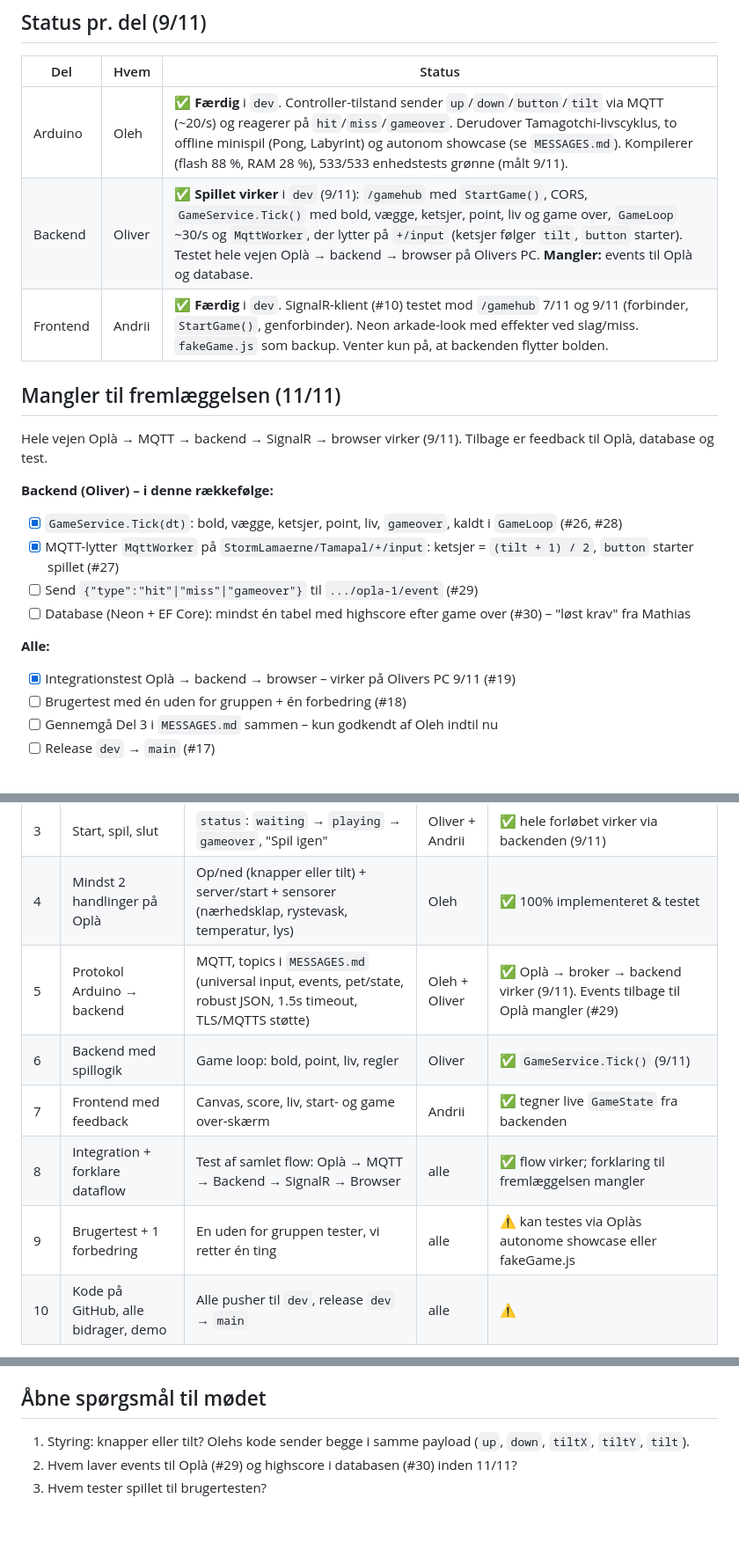
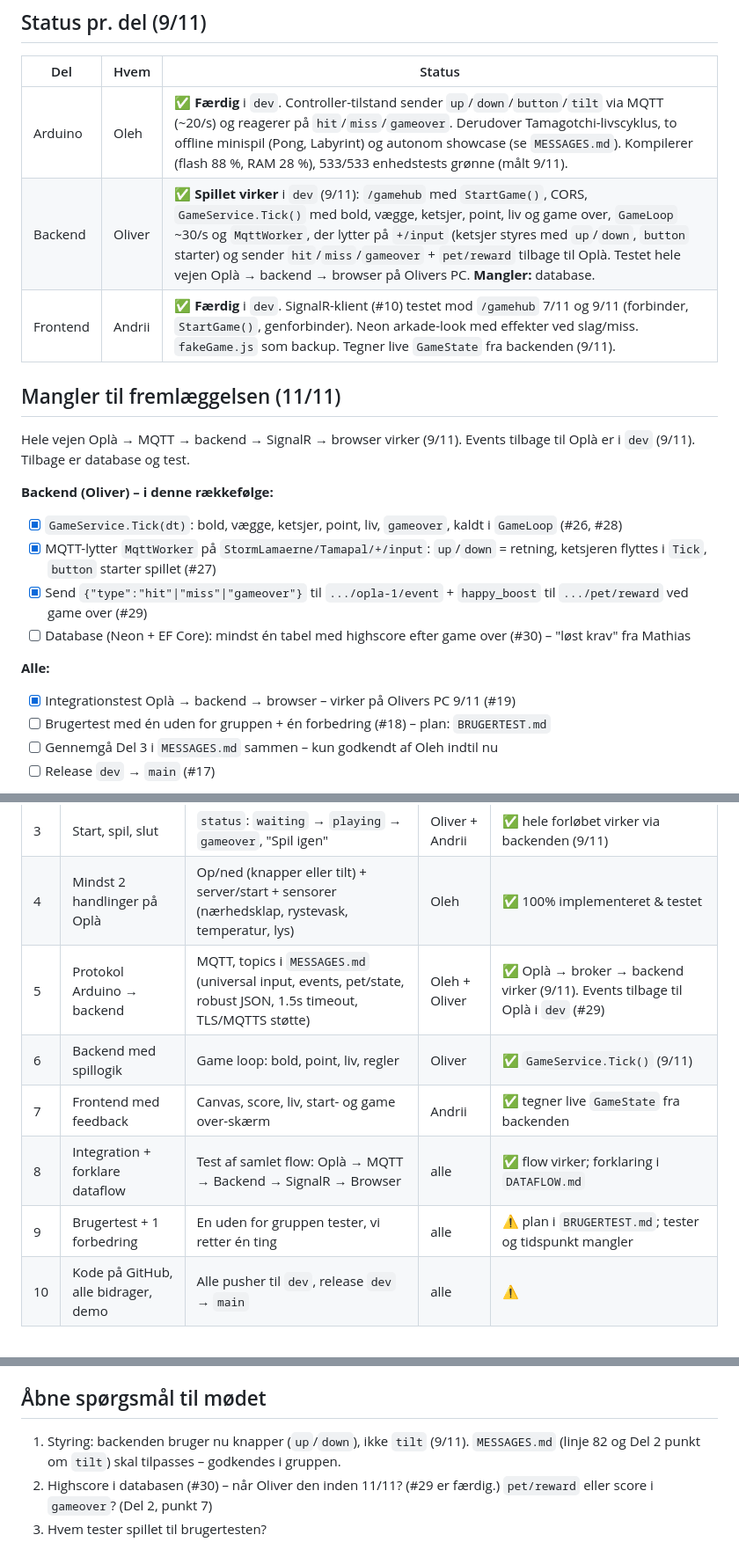
Before and after one commit to Mercantec-GHC/H3-TamaPal, a Markdown page: docs/PLAN.md, 3 parts joined by grey strips. Shown at 88% size. GitHub-like rendering; blank space fills up the shorter version.

```diff
--- a/docs/PLAN.md
+++ b/docs/PLAN.md
@@ -21,22 +21,22 @@ Status: 9/11 (mandag). Ret filen, når noget ændrer sig.
 | Del | Hvem | Status |
 |---|---|---|
 | Arduino | Oleh | ✅ **Færdig** i `dev`. Controller-tilstand sender `up`/`down`/`button`/`tilt` via MQTT (~20/s) og reagerer på `hit`/`miss`/`gameover`. Derudover Tamagotchi-livscyklus, to offline minispil (Pong, Labyrint) og autonom showcase (se `MESSAGES.md`). Kompilerer (flash 88 %, RAM 28 %), 533/533 enhedstests grønne (målt 9/11). |
-| Backend | Oliver | ✅ **Spillet virker** i `dev` (9/11): `/gamehub` med `StartGame()`, CORS, `GameService.Tick()` med bold, vægge, ketsjer, point, liv og game over, `GameLoop` ~30/s og `MqttWorker`, der lytter på `+/input` (ketsjer følger `tilt`, `button` starter). Testet hele vejen Oplà → backend → browser på Olivers PC. **Mangler:** events til Oplà og database. |
-| Frontend | Andrii | ✅ **Færdig** i `dev`. SignalR-klient (#10) testet mod `/gamehub` 7/11 og 9/11 (forbinder, `StartGame()`, genforbinder). Neon arkade-look med effekter ved slag/miss. `fakeGame.js` som backup. Venter kun på, at backenden flytter bolden. |
+| Backend | Oliver | ✅ **Spillet virker** i `dev` (9/11): `/gamehub` med `StartGame()`, CORS, `GameService.Tick()` med bold, vægge, ketsjer, point, liv og game over, `GameLoop` ~30/s og `MqttWorker`, der lytter på `+/input` (ketsjer styres med `up`/`down`, `button` starter) og sender `hit`/`miss`/`gameover` + `pet/reward` tilbage til Oplà. Testet hele vejen Oplà → backend → browser på Olivers PC. **Mangler:** database. |
+| Frontend | Andrii | ✅ **Færdig** i `dev`. SignalR-klient (#10) testet mod `/gamehub` 7/11 og 9/11 (forbinder, `StartGame()`, genforbinder). Neon arkade-look med effekter ved slag/miss. `fakeGame.js` som backup. Tegner live `GameState` fra backenden (9/11). |
 
 ## Mangler til fremlæggelsen (11/11)
 
-Hele vejen Oplà → MQTT → backend → SignalR → browser virker (9/11). Tilbage er feedback til Oplà, database og test.
+Hele vejen Oplà → MQTT → backend → SignalR → browser virker (9/11). Events tilbage til Oplà er i `dev` (9/11). Tilbage er database og test.
 
 **Backend (Oliver) – i denne rækkefølge:**
 - [x] `GameService.Tick(dt)`: bold, vægge, ketsjer, point, liv, `gameover`, kaldt i `GameLoop` (#26, #28)
-- [x] MQTT-lytter `MqttWorker` på `StormLamaerne/Tamapal/+/input`: ketsjer = `(tilt + 1) / 2`, `button` starter spillet (#27)
-- [ ] Send `{"type":"hit"|"miss"|"gameover"}` til `.../opla-1/event` (#29)
+- [x] MQTT-lytter `MqttWorker` på `StormLamaerne/Tamapal/+/input`: `up`/`down` = retning, ketsjeren flyttes i `Tick`, `button` starter spillet (#27)
+- [x] Send `{"type":"hit"|"miss"|"gameover"}` til `.../opla-1/event` + `happy_boost` til `.../pet/reward` ved game over (#29)
 - [ ] Database (Neon + EF Core): mindst én tabel med highscore efter game over (#30) – "løst krav" fra Mathias
 
 **Alle:**
 - [x] Integrationstest Oplà → backend → browser – virker på Olivers PC 9/11 (#19)
-- [ ] Brugertest med én uden for gruppen + én forbedring (#18)
+- [ ] Brugertest med én uden for gruppen + én forbedring (#18) – plan: `BRUGERTEST.md`
 - [ ] Gennemgå Del 3 i `MESSAGES.md` sammen – kun godkendt af Oleh indtil nu
 - [ ] Release `dev` → `main` (#17)
 
@@ -50,11 +50,11 @@ Hele vejen Oplà → MQTT → backend → SignalR → browser virker (9/11). Til
 | 2 | Gameplay loop | Ram bolden → +1 point og hurtigere bold; forbi → -1 liv | alle | ✅ designet |
 | 3 | Start, spil, slut | `status`: `waiting` → `playing` → `gameover`, "Spil igen" | Oliver + Andrii | ✅ hele forløbet virker via backenden (9/11) |
 | 4 | Mindst 2 handlinger på Oplà | Op/ned (knapper eller tilt) + server/start + sensorer (nærhedsklap, rystevask, temperatur, lys) | Oleh | ✅ 100% implementeret & testet |
-| 5 | Protokol Arduino → backend | MQTT, topics i `MESSAGES.md` (universal input, events, pet/state, robust JSON, 1.5s timeout, TLS/MQTTS støtte) | Oleh + Oliver | ✅ Oplà → broker → backend virker (9/11). Events tilbage til Oplà mangler (#29) |
+| 5 | Protokol Arduino → backend | MQTT, topics i `MESSAGES.md` (universal input, events, pet/state, robust JSON, 1.5s timeout, TLS/MQTTS støtte) | Oleh + Oliver | ✅ Oplà → broker → backend virker (9/11). Events tilbage til Oplà i `dev` (#29) |
 | 6 | Backend med spillogik | Game loop: bold, point, liv, regler | Oliver | ✅ `GameService.Tick()` (9/11) |
 | 7 | Frontend med feedback | Canvas, score, liv, start- og game over-skærm | Andrii | ✅ tegner live `GameState` fra backenden |
-| 8 | Integration + forklare dataflow | Test af samlet flow: Oplà → MQTT → Backend → SignalR → Browser | alle | ✅ flow virker; forklaring til fremlæggelsen mangler |
-| 9 | Brugertest + 1 forbedring | En uden for gruppen tester, vi retter én ting | alle | ⚠️ kan testes via Oplàs autonome showcase eller fakeGame.js |
+| 8 | Integration + forklare dataflow | Test af samlet flow: Oplà → MQTT → Backend → SignalR → Browser | alle | ✅ flow virker; forklaring i `DATAFLOW.md` |
+| 9 | Brugertest + 1 forbedring | En uden for gruppen tester, vi retter én ting | alle | ⚠️ plan i `BRUGERTEST.md`; tester og tidspunkt mangler |
 | 10 | Kode på GitHub, alle bidrager, demo | Alle pusher til `dev`, release `dev` → `main` | alle | ⚠️ |
 
 **Database:** Mathias kalder det et "løst krav" (3/11) – der skal være en database koblet på.
@@ -94,6 +94,6 @@ I DoD står den under Nice to Have. Forslag: highscore (navn + score) samt forf
 
 ## Åbne spørgsmål til mødet
 
-1. Styring: knapper eller tilt? Olehs kode sender begge i samme payload (`up`, `down`, `tiltX`, `tiltY`, `tilt`).
-2. Hvem laver events til Oplà (#29) og highscore i databasen (#30) inden 11/11?
+1. Styring: backenden bruger nu knapper (`up`/`down`), ikke `tilt` (9/11). `MESSAGES.md` (linje 82 og Del 2 punkt om `tilt`) skal tilpasses – godkendes i gruppen.
+2. Highscore i databasen (#30) – når Oliver den inden 11/11? (#29 er færdig.) `pet/reward` eller score i `gameover`? (Del 2, punkt 7)
 3. Hvem tester spillet til brugertesten?
```
Also changed, not shown: AGENTS.md (+1 -1 lines), README.md (+6 -5 lines).
